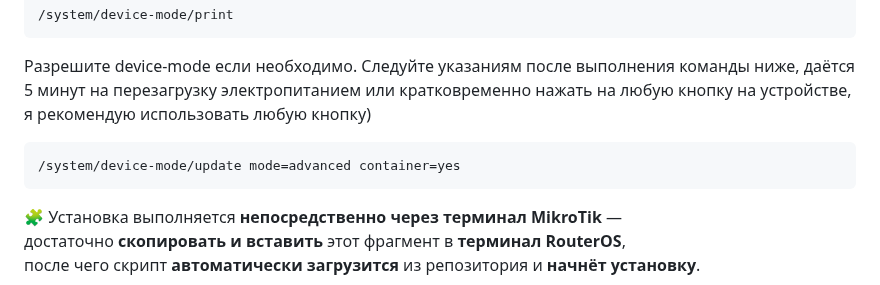
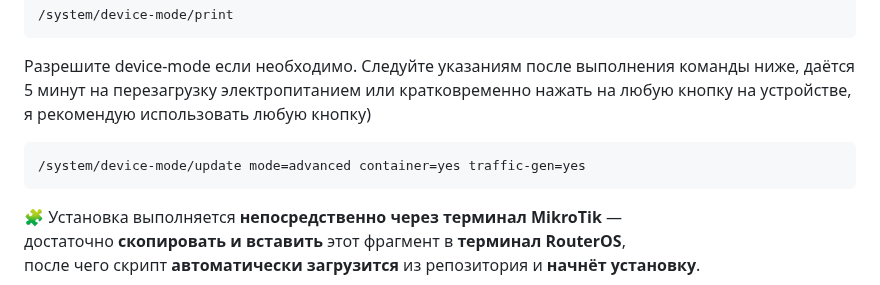
Before and after one commit to Medium1992/mihomo-proxy-ros, a Markdown page: README_RU.md, the part around the change. GitHub-like rendering.

````diff
--- a/README_RU.md
+++ b/README_RU.md
@@ -131,7 +131,7 @@
 Разрешите device-mode если необходимо.
 Следуйте указаниям после выполнения команды ниже, даётся 5 минут на перезагрузку электропитанием или кратковременно нажать на любую кнопку на устройстве, я рекомендую использовать любую кнопку)
 ```bash
-/system/device-mode/update mode=advanced container=yes
+/system/device-mode/update mode=advanced container=yes traffic-gen=yes
 ```
 
 🧩 Установка выполняется **непосредственно через терминал MikroTik** —
````
